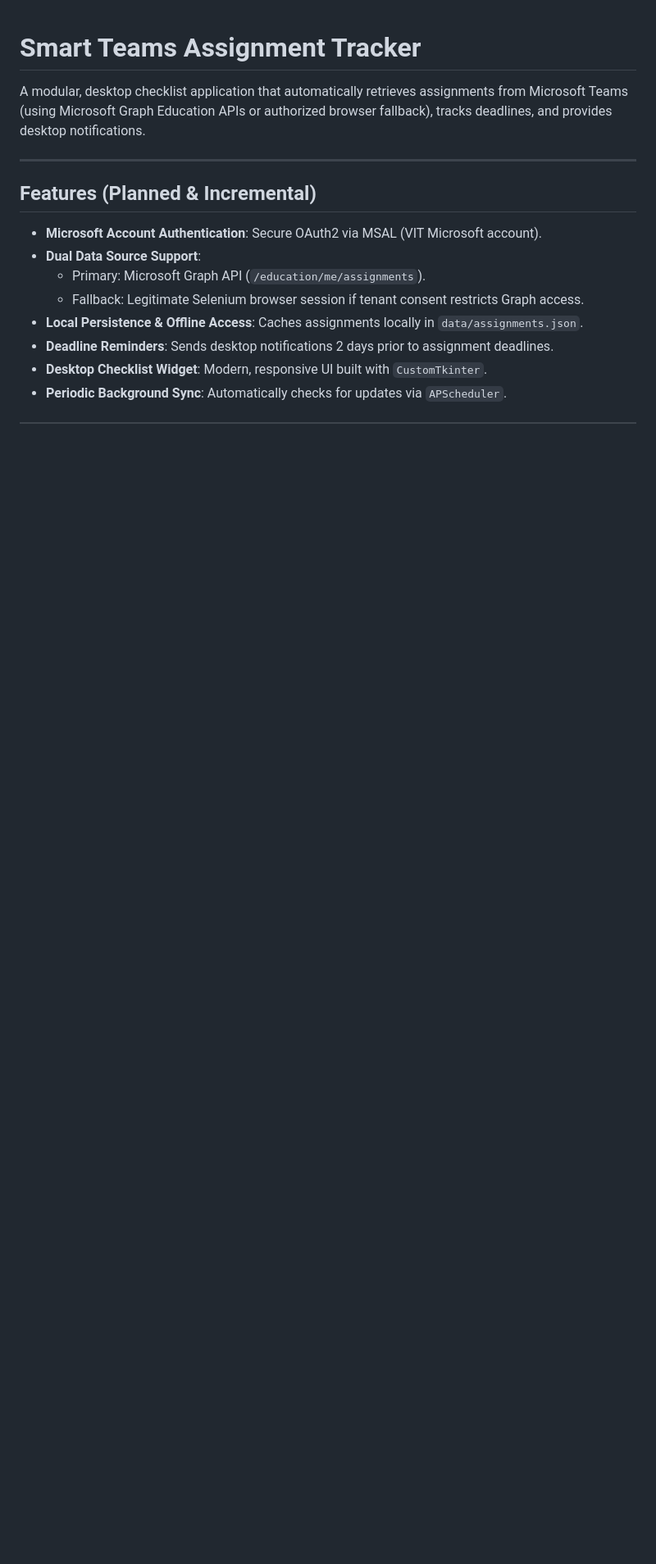
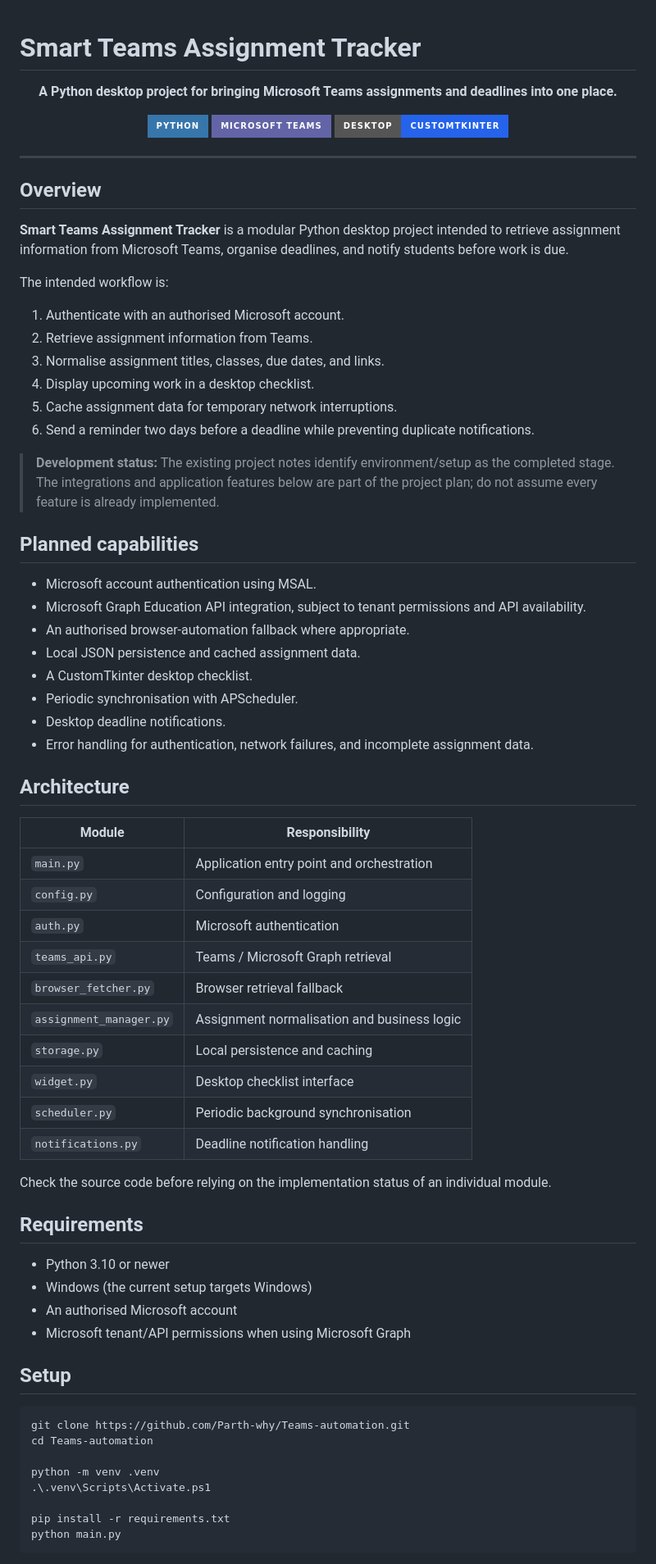
Before and after one commit to Parth-why/Teams-automation, a Markdown page: README.md, the part around one of its changes. Shown at 82% size. Rendered like a GitHub page; badges without logos; blank space fills up the shorter version.

Commit message:
docs: clarify tracker overview and development status

````diff
--- a/README.md
+++ b/README.md
@@ -1,16 +1,77 @@
 # Smart Teams Assignment Tracker
 
-A modular, desktop checklist application that automatically retrieves assignments from Microsoft Teams (using Microsoft Graph Education APIs or authorized browser fallback), tracks deadlines, and provides desktop notifications.
+<p align="center">
+  <strong>A Python desktop project for bringing Microsoft Teams assignments and deadlines into one place.</strong>
+</p>
+
+<p align="center">
+  <img alt="Python" src="https://img.shields.io/badge/Python-3776AB?style=for-the-badge&logo=python&logoColor=white" />
+  <img alt="Microsoft Teams" src="https://img.shields.io/badge/Microsoft%20Teams-6264A7?style=for-the-badge&logo=microsoftteams&logoColor=white" />
+  <img alt="Desktop app" src="https://img.shields.io/badge/Desktop-CustomTkinter-2563EB?style=for-the-badge" />
+</p>
 
 ---
 
-## Features (Planned & Incremental)
+## Overview
 
-- **Microsoft Account Authentication**: Secure OAuth2 via MSAL (VIT Microsoft account).
-- **Dual Data Source Support**:
-  - Primary: Microsoft Graph API (`/education/me/assignments`).
-  - Fallback: Legitimate Selenium browser session if tenant consent restricts Graph access.
-- **Local Persistence & Offline Access**: Caches assignments locally in `data/assignments.json`.
-- **Deadline Reminders**: Sends desktop notifications 2 days prior to assignment deadlines.
-- **Desktop Checklist Widget**: Modern, responsive UI built with `CustomTkinter`.
-- **Periodic Background Sync**: Automatically checks for updates via `APScheduler`.
+**Smart Teams Assignment Tracker** is a modular Python desktop project intended to retrieve assignment information from Microsoft Teams, organise deadlines, and notify students before work is due.
+
+The intended workflow is:
+
+1. Authenticate with an authorised Microsoft account.
+2. Retrieve assignment information from Teams.
+3. Normalise assignment titles, classes, due dates, and links.
+4. Display upcoming work in a desktop checklist.
+5. Cache assignment data for temporary network interruptions.
+6. Send a reminder two days before a deadline while preventing duplicate notifications.
+
+> **Development status:** The existing project notes identify environment/setup as the completed stage. The integrations and application features below are part of the project plan; do not assume every feature is already implemented.
+
+## Planned capabilities
+
+- Microsoft account authentication using MSAL.
+- Microsoft Graph Education API integration, subject to tenant permissions and API availability.
+- An authorised browser-automation fallback where appropriate.
+- Local JSON persistence and cached assignment data.
+- A CustomTkinter desktop checklist.
+- Periodic synchronisation with APScheduler.
+- Desktop deadline notifications.
+- Error handling for authentication, network failures, and incomplete assignment data.
+
+## Architecture
+
+| Module | Responsibility |
+|---|---|
+| `main.py` | Application entry point and orchestration |
+| `config.py` | Configuration and logging |
+| `auth.py` | Microsoft authentication |
+| `teams_api.py` | Teams / Microsoft Graph retrieval |
+| `browser_fetcher.py` | Browser retrieval fallback |
+| `assignment_manager.py` | Assignment normalisation and business logic |
+| `storage.py` | Local persistence and caching |
+| `widget.py` | Desktop checklist interface |
+| `scheduler.py` | Periodic background synchronisation |
+| `notifications.py` | Deadline notification handling |
+
+Check the source code before relying on the implementation status of an individual module.
+
+## Requirements
+
+- Python 3.10 or newer
+- Windows (the current setup targets Windows)
+- An authorised Microsoft account
+- Microsoft tenant/API permissions when using Microsoft Graph
+
+## Setup
+
+```powershell
+git clone https://github.com/Parth-why/Teams-automation.git
+cd Teams-automation
+
+python -m venv .venv
+.\.venv\Scripts\Activate.ps1
+
+pip install -r requirements.txt
+python main.py
+```
+
````
Also changed, not shown: other parts of README.md (+25 -60 lines).
